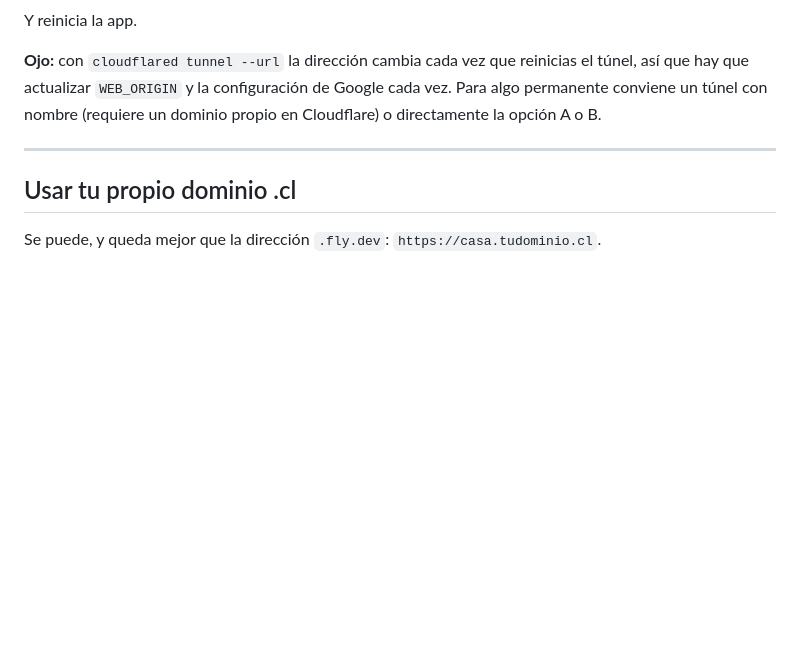
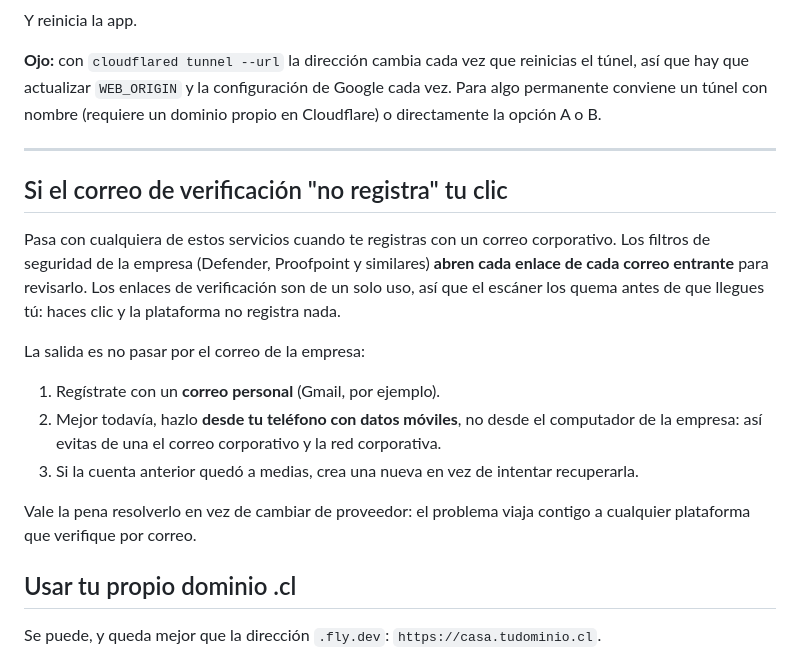
Before and after one commit to faguirrec/firstpython.py, a Markdown page: DEPLOY.md, the part around the change. Drawn GitHub-style; blank space fills up the shorter version.

Commit message:
Document corporate email scanners burning verification links
Corporate mail security opens every link in incoming mail to inspect
it, which consumes single-use verification links before the recipient
clicks. The symptom is a click that the platform never registers, and
it blocks signup on any provider that verifies by email, so the fix is
using a personal address rather than switching providers.

Co-Authored-By: Claude Opus 5 <noreply@anthropic.com>
Claude-Session: https://claude.ai/code/session_01DJFaJoXnLKS38zTB8A3svB

```diff
--- a/DEPLOY.md
+++ b/DEPLOY.md
@@ -399,6 +399,26 @@ un dominio propio en Cloudflare) o directamente la opción A o B.
 
 ---
 
+## Si el correo de verificación "no registra" tu clic
+
+Pasa con cualquiera de estos servicios cuando te registras con un correo
+corporativo. Los filtros de seguridad de la empresa (Defender, Proofpoint y
+similares) **abren cada enlace de cada correo entrante** para revisarlo. Los
+enlaces de verificación son de un solo uso, así que el escáner los quema antes
+de que llegues tú: haces clic y la plataforma no registra nada.
+
+La salida es no pasar por el correo de la empresa:
+
+1. Regístrate con un **correo personal** (Gmail, por ejemplo).
+2. Mejor todavía, hazlo **desde tu teléfono con datos móviles**, no desde el
+   computador de la empresa: así evitas de una el correo corporativo y la red
+   corporativa.
+3. Si la cuenta anterior quedó a medias, crea una nueva en vez de intentar
+   recuperarla.
+
+Vale la pena resolverlo en vez de cambiar de proveedor: el problema viaja
+contigo a cualquier plataforma que verifique por correo.
+
 ## Usar tu propio dominio .cl
 
 Se puede, y queda mejor que la dirección `.fly.dev`: `https://casa.tudominio.cl`.
```
